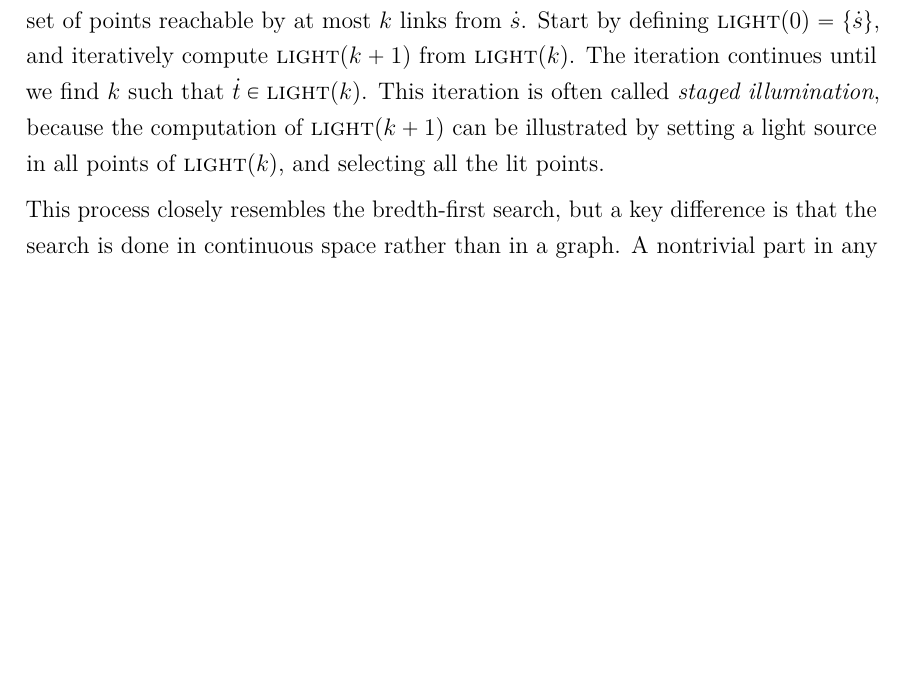
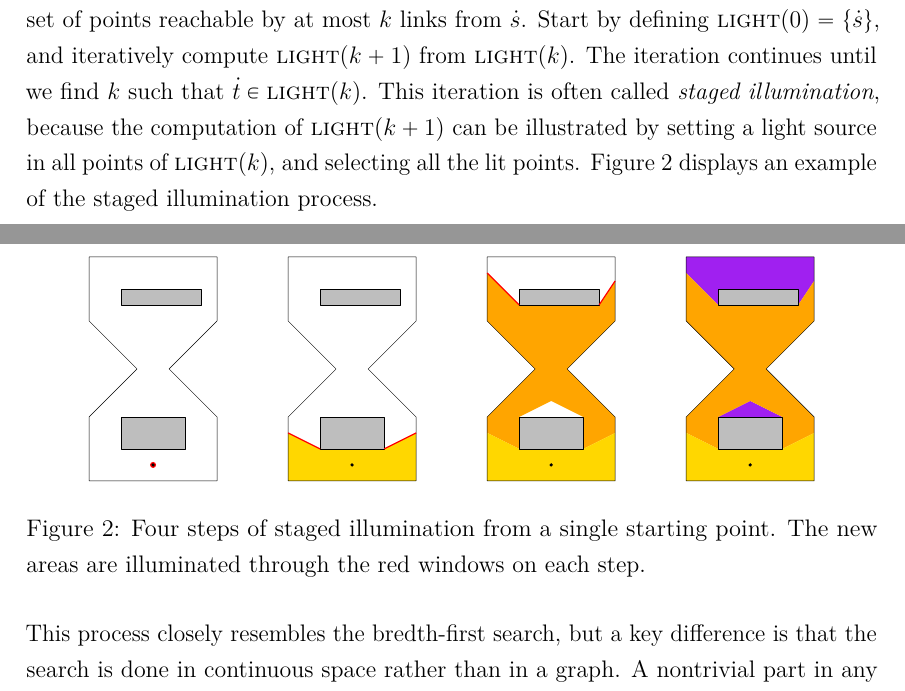
Before and after one commit to sisu/gradu, a LaTeX document (gradu-e.tex): part of page 6 of 47 before the commit and two parts of pages 6 and 7 of 48 after it, the two joined at a grey line, cut so that both start at the same text, the shorter picture padded with empty space. Compiled offline with pdfLaTeX.

Commit message:
Add paths and staged illumination figures.

```diff
--- a/gradu-e.tex
+++ b/gradu-e.tex
@@ -225,6 +231,18 @@ Let \reach{k} be the set of points reachable by at most $k$ links from \spt.
 Start by defining $\reach{0}=\set{\spt}$, and iteratively compute \reach{k+1} from \reach{k}.
 The iteration continues until we find $k$ such that $\ept\in\reach{k}$.
 This iteration is often called \emph{staged illumination}, because the computation of \reach{k+1} can be illustrated by setting a light source in all points of \reach{k}, and selecting all the lit points.
+Figure~\ref{fig:staged} displays an example of the staged illumination process.
+
+\begin{figure}\centering
+	\includegraphics[scale=0.5,page=1]{fig/staged}
+	\hfil
+	\includegraphics[scale=0.5,page=2]{fig/staged}
+	\hfil
+	\includegraphics[scale=0.5,page=3]{fig/staged}
+	\hfil
+	\includegraphics[scale=0.5,page=4]{fig/staged}
+	\caption{Four steps of staged illumination from a single starting point. The new areas are illuminated through the red windows on each step.}\label{fig:staged}
+\end{figure}
 
 This process closely resembles the bredth-first search, but a key difference is that the search is done in continuous space rather than in a graph.
 A nontrivial part in any minimum link path algorithm is maintaining the illuminated area in a data structure that allows efficient computation of \reach{k+1} from \reach{k}.
```
Also changed, not shown: fig/paths.pdf (added), fig/staged.pdf (added), gradu-e.tex (6 more changed lines).
